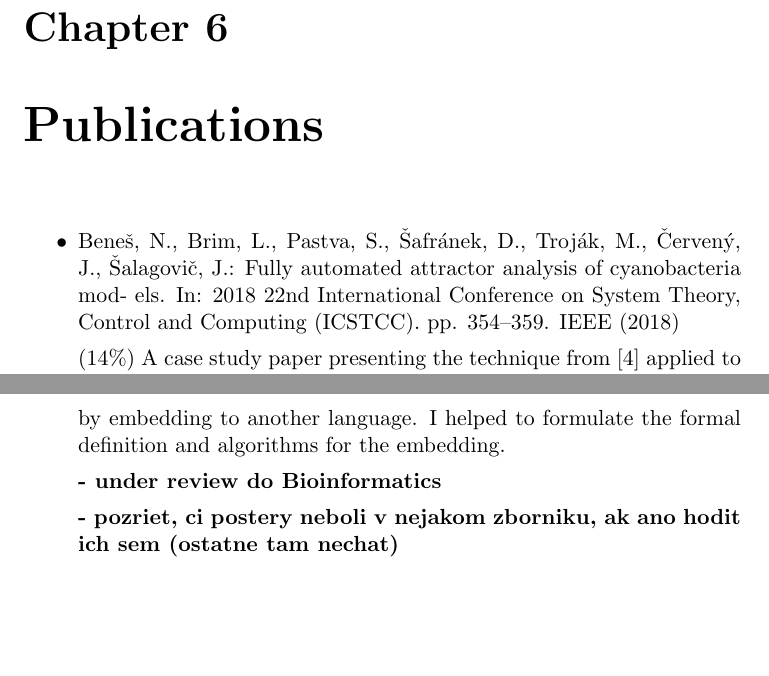
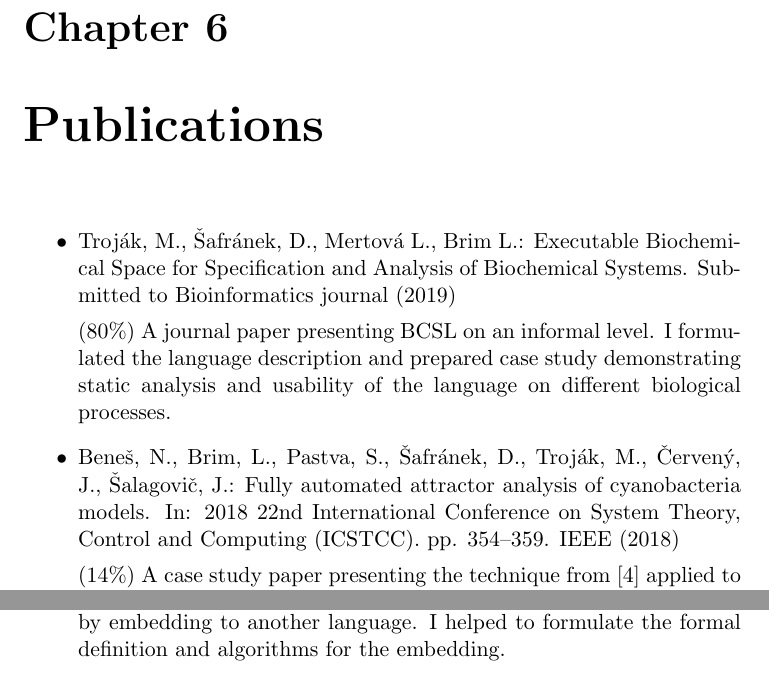
Before and after one commit to xtrojak/RNDr-thesis, a LaTeX thesis (thesis/thesis.tex): two parts of pages 31 and 32 of 84, joined at a grey line, cut so that both start at the same text, the shorter picture padded with empty space. Compiled offline with pdfLaTeX.

Commit message:
Fixed mistakes...

```diff
--- a/thesis/thesis.tex
+++ b/thesis/thesis.tex
@@ -578,10 +578,11 @@ Currently, the tool is under development for its web-based version eBCSgen\footn
 
 \begin{itemize}
 
-\item Beneš, N., Brim, L., Pastva, S., Šafránek, D., Troják, M., Červený, J.,
-Šalagovič, J.: Fully automated attractor analysis of cyanobacteria mod-
-els. In: 2018 22nd International Conference on System Theory, Control
-and Computing (ICSTCC). pp. 354--359. IEEE (2018)
+\item Troják, M., Šafránek, D., Mertová L., Brim L.: Executable Biochemical Space for Specification and Analysis of Biochemical Systems. Submitted to Bioinformatics journal (2019)
+
+(80\%) A journal paper presenting BCSL on an informal level. I formulated the language description and prepared case study demonstrating static analysis and usability of the language on different biological processes.
+
+\item Beneš, N., Brim, L., Pastva, S., Šafránek, D., Troják, M., Červený, J., Šalagovič, J.: Fully automated attractor analysis of cyanobacteria models. In: 2018 22nd International Conference on System Theory, Control and Computing (ICSTCC). pp. 354--359. IEEE (2018)
 
 (14\%) A case study paper presenting the technique from~\cite{barnat2017detecting} applied to models from the e-cyanobacterium.org repository. I helped with the experimental evaluation and contributed to the text describing the models and the
 evaluation results. The paper was awarded the best paper award in its category.
@@ -607,6 +601,3 @@ Methods in Systems Biology. pp. 316--322. Springer (2016)
-\textbf{- under review do Bioinformatics}
-
-\textbf{- pozriet, ci postery neboli v nejakom zborniku, ak ano hodit ich sem (ostatne tam nechat)}
 
 \end{itemize}
 
```
Also changed, not shown: thesis/thesis.tex (16 more changed lines).
